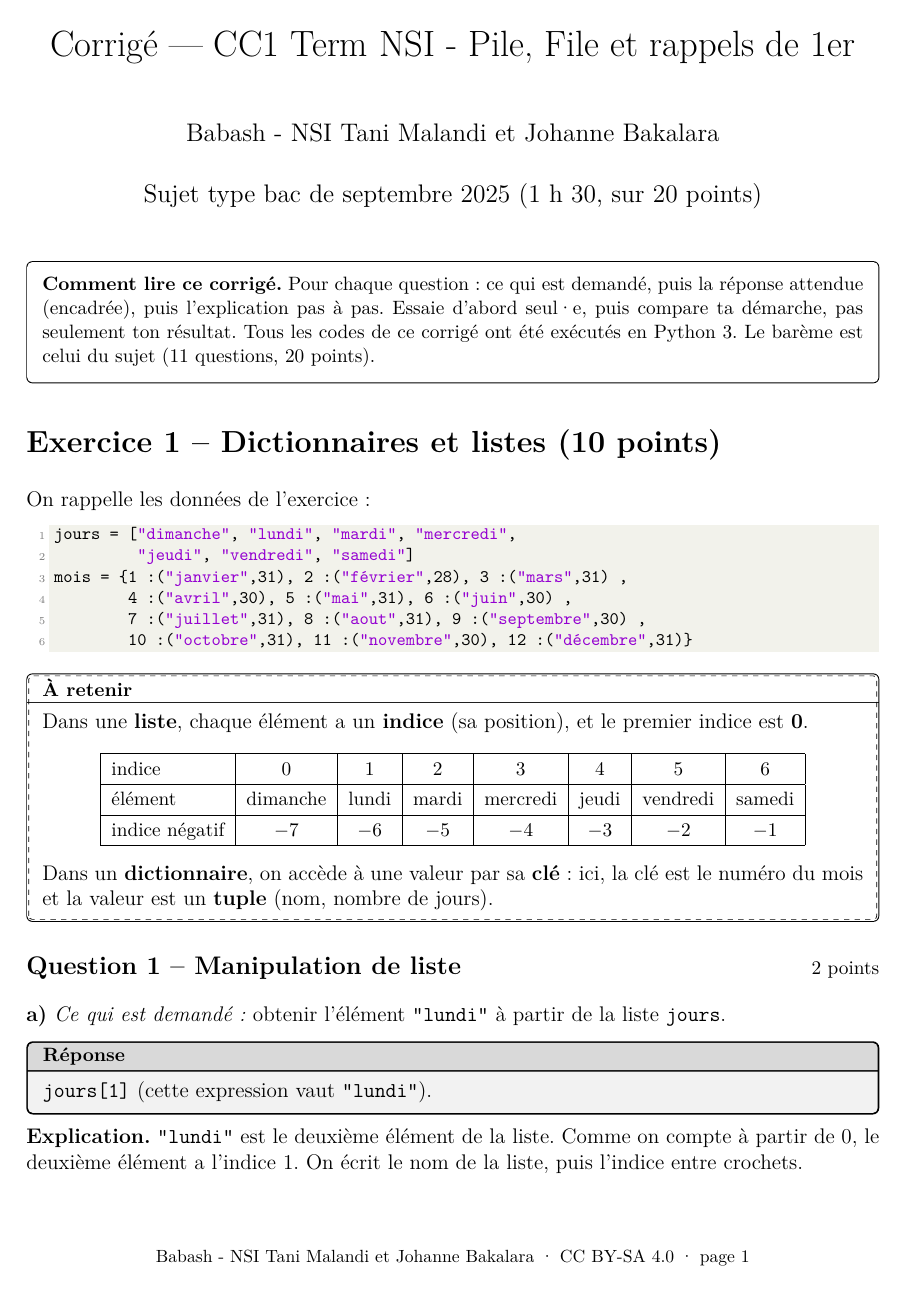
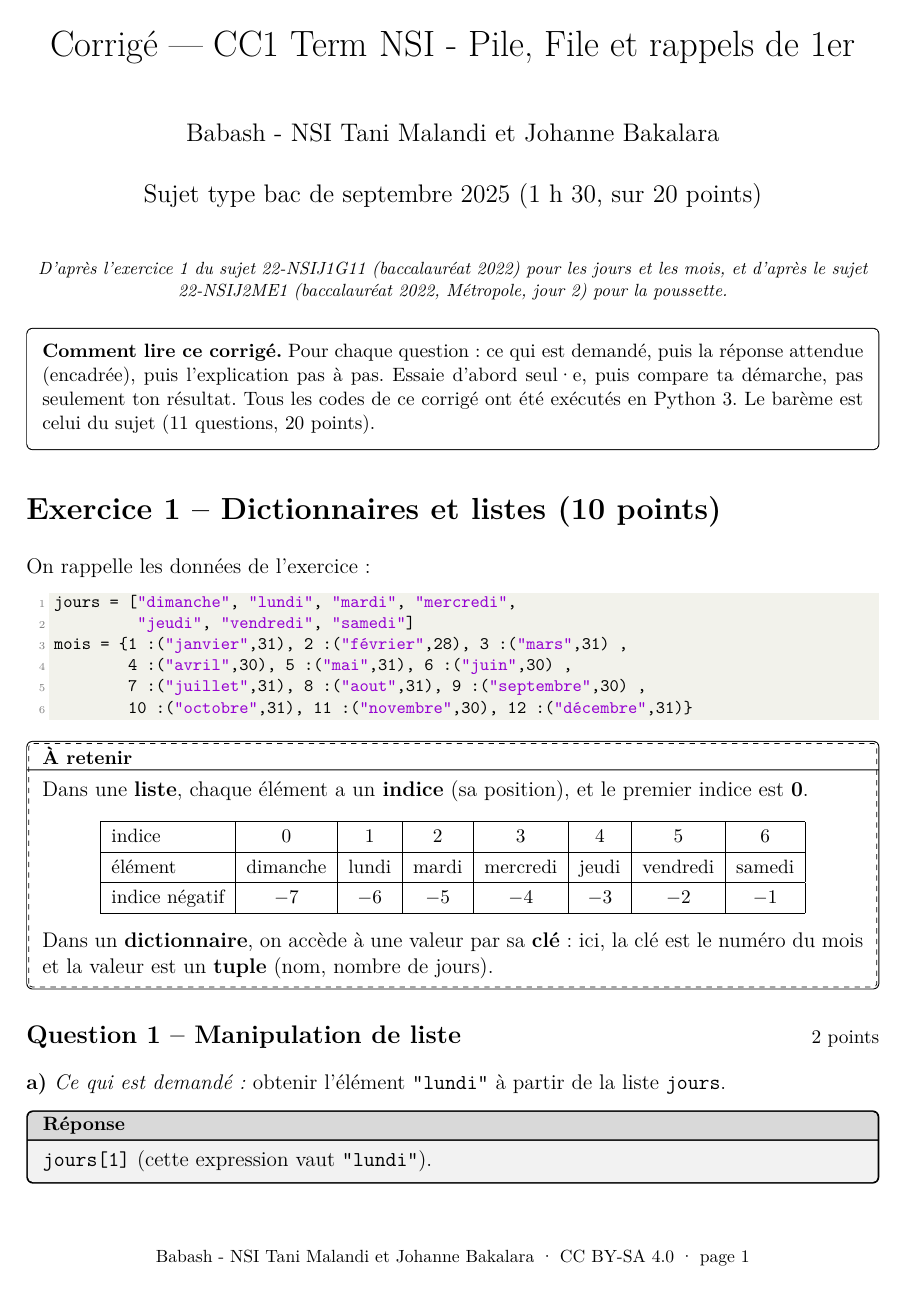
Before and after one commit to babash/Babash-NSI-SNT, a LaTeX problem sheet (nsi-terminale/fichiers/cc-term-pile-file/source/corrige-2025.tex): page 1 of 10. Compiled offline with pdfLaTeX.

Commit message:
[T72][atelier] Corrigé : cc-term-pile-file 2025, crédit des sujets officiels sous le titre
Co-Authored-By: Claude Opus 5.5 <noreply@anthropic.com>
Claude-Session: https://claude.ai/code/session_019Pv5zUTCcy8RuVs3PaWQzs

```diff
--- a/nsi-terminale/fichiers/cc-term-pile-file/source/corrige-2025.tex
+++ b/nsi-terminale/fichiers/cc-term-pile-file/source/corrige-2025.tex
@@ -90,6 +90,11 @@
   \foreach \v [count=\k] in {#2} {\node[draw, minimum width=8mm, minimum height=5mm, inner sep=0pt, font=\small] at (0,-0.25-\k*0.5) {\v};}
 \end{tikzpicture}}
 \setlength{\emergencystretch}{3em}
+% Remarque sur l'énoncé (erreur ou ambiguïté du sujet)
+\newtcolorbox{remarque}{enhanced, breakable, colback=white, colframe=black, boxrule=0.5pt, arc=0mm,
+  borderline={0.4pt}{1.2pt}{black, dotted},
+  title={Remarque sur l'énoncé}, fonttitle=\bfseries\small, coltitle=black, colbacktitle=black!8, left=2mm, right=2mm, top=1mm, bottom=1mm,
+  before skip=0.5em, after skip=0.7em}
 
 \title{Corrigé — CC1 Term NSI - Pile, File et rappels de 1er}
 \author{Babash - NSI Tani Malandi et Johanne Bakalara}
@@ -105,6 +110,7 @@
 
 \maketitle
 \thispagestyle{headandfoot}
+\begin{center}\footnotesize\itshape D'après l'exercice 1 du sujet 22-NSIJ1G11 (baccalauréat 2022) pour les jours et les mois, et d'après le sujet 22-NSIJ2ME1 (baccalauréat 2022, Métropole, jour 2) pour la poussette.\end{center}
 
 \begin{tcolorbox}[colback=white, colframe=black, boxrule=0.5pt, arc=1mm, left=2mm, right=2mm]
 \small\textbf{Comment lire ce corrigé.} Pour chaque question : ce qui est demandé, puis la réponse attendue (encadrée), puis l'explication pas à pas. Essaie d'abord seul·e, puis compare ta démarche, pas seulement ton résultat. Tous les codes de ce corrigé ont été exécutés en Python 3.
```
Also changed, not shown: nsi-terminale/fichiers/cc-term-pile-file/corrige-2025.pdf.
